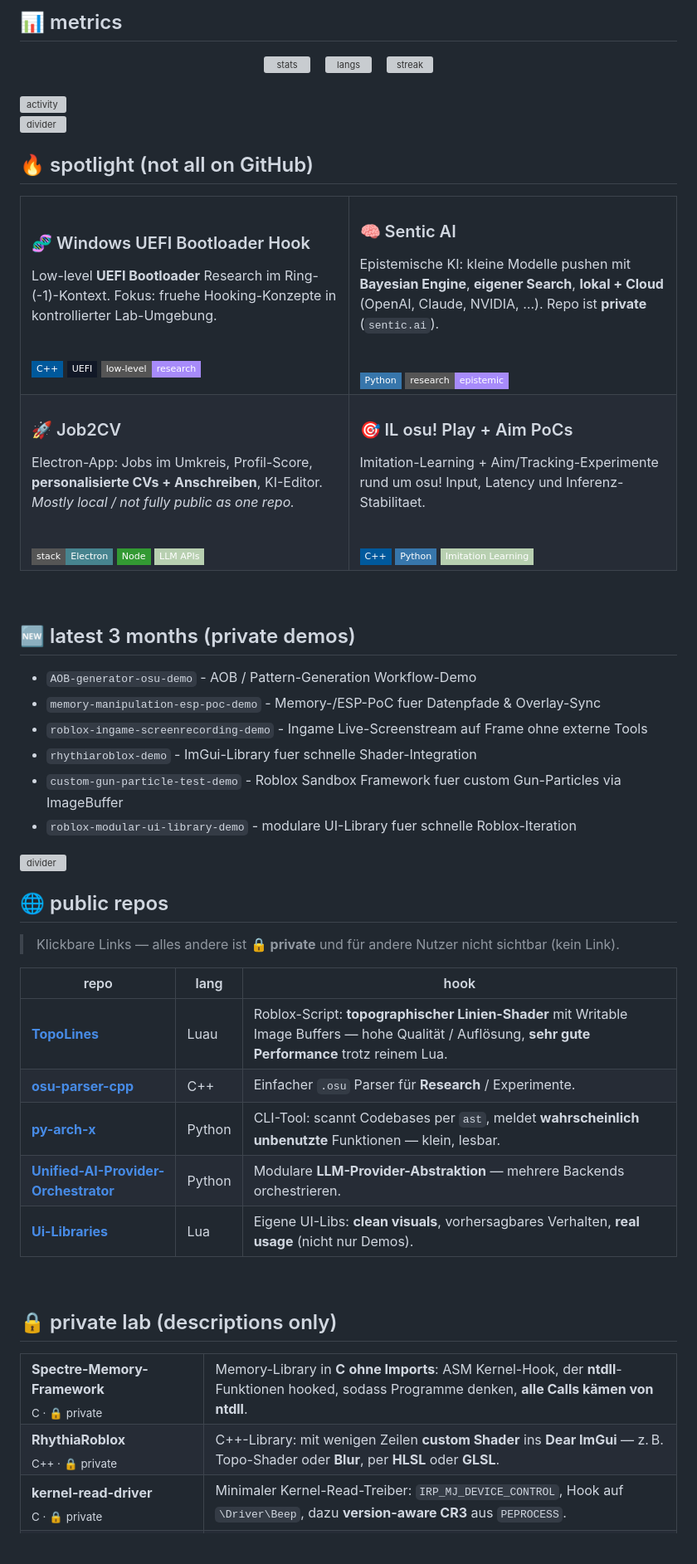
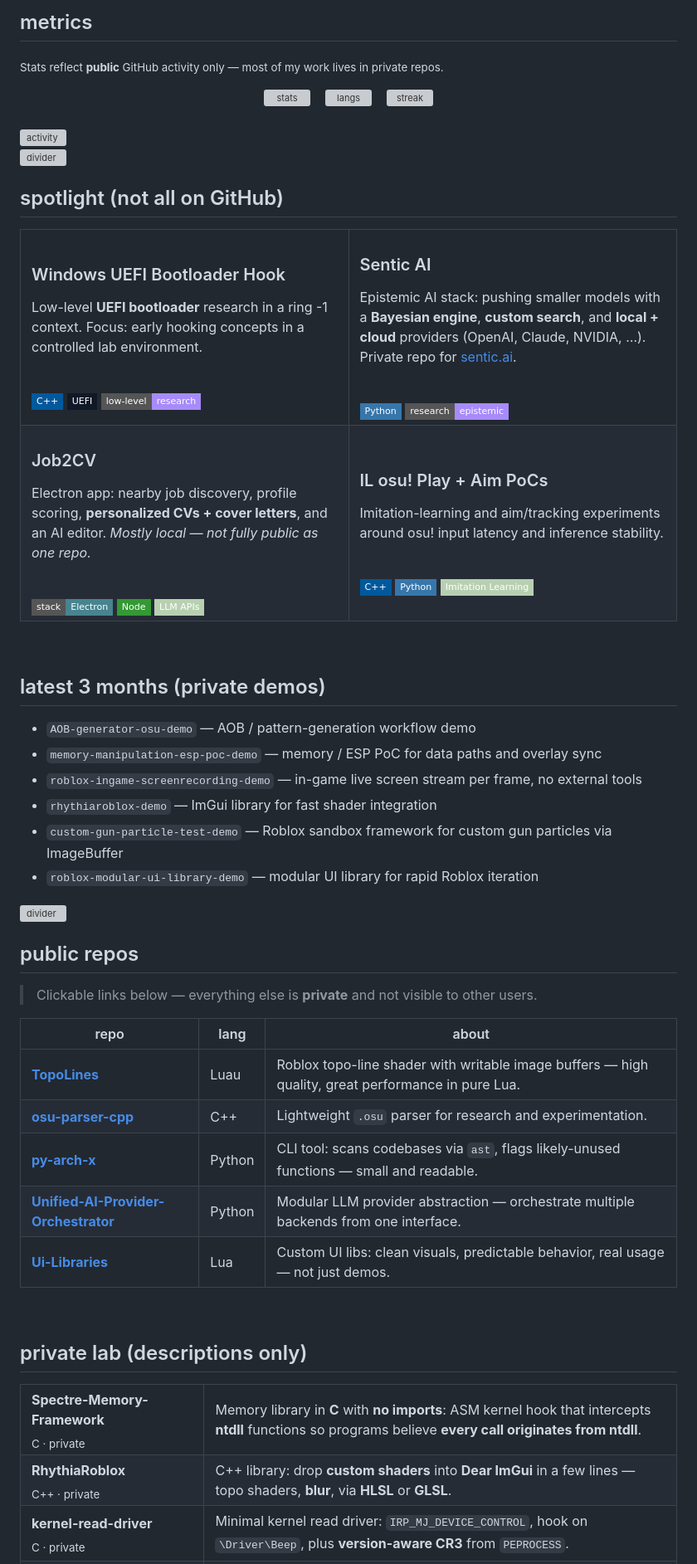
Before and after one commit to ToldByNun/ToldByNun, a Markdown page: README.md, the part around one of its changes. Shown at 83% size. Drawn GitHub-style; badges without logos; blank space fills up the shorter version; grey boxes are pictures that could not be loaded.

Commit message:
Revise README structure and content
Updated the README to enhance clarity and structure, including new sections for 'about', 'stack', 'highlights', and 'public repos'.

```diff
--- a/README.md
+++ b/README.md
@@ -79,16 +104,16 @@
 
 <br/>
 
-## 📊 metrics
+## metrics
+
+<sub>Stats reflect <b>public</b> GitHub activity only — most of my work lives in private repos.</sub>
 
 <div align="center">
-
   <img height="180" src="https://github-readme-stats.vercel.app/api?username=ToldByNun&show_icons=true&rank_icon=github&hide_border=true&bg_color=050807&title_color=B8D0B1&icon_color=8EAF89&text_color=d7e3d1&ring_color=8EAF89" alt="stats" />
   &nbsp;&nbsp;
   <img height="180" src="https://github-readme-stats.vercel.app/api/top-langs/?username=ToldByNun&layout=donut&hide_border=true&bg_color=050807&title_color=B8D0B1&text_color=d7e3d1" alt="langs" />
   &nbsp;&nbsp;
   <img height="180" src="https://streak-stats.demolab.com/?user=ToldByNun&theme=dark&hide_border=true&background=050807&stroke=1b251c&ring=B8D0B1&fire=8EAF89&currStreakNum=B8D0B1&currStreakLabel=B8D0B1&sideNums=8EAF89" alt="streak" />
-
 </div>
 
 <br/>
@@ -99,18 +124,17 @@
 
 <img width="100%" src="https://capsule-render.vercel.app/api?type=rect&color=6f8f6a&height=3&section=footer" alt="divider" />
 
-## 🔥 spotlight (not all on GitHub)
+## spotlight (not all on GitHub)
 
 <table>
 <tr>
 <td width="50%" valign="top">
 
-### 🧬 Windows UEFI Bootloader Hook
+### Windows UEFI Bootloader Hook
 
-Low-level **UEFI Bootloader** Research im Ring-(-1)-Kontext. Fokus: fruehe Hooking-Konzepte in kontrollierter Lab-Umgebung.
+Low-level **UEFI bootloader** research in a ring&nbsp;-1 context. Focus: early hooking concepts in a controlled lab environment.
 
 <br/>
-
 <img src="https://img.shields.io/badge/C%2B%2B-00599C?style=flat-square&logo=cplusplus&logoColor=white" />
 <img src="https://img.shields.io/badge/UEFI-111827?style=flat-square" />
 <img src="https://img.shields.io/badge/low--level-research-A78BFA?style=flat-square" />
@@ -118,12 +142,11 @@ Low-level **UEFI Bootloader** Research im Ring-(-1)-Kontext. Fokus: fruehe Hooki
 </td>
 <td width="50%" valign="top">
 
-### 🧠 Sentic AI
+### Sentic AI
 
-Epistemische KI: kleine Modelle pushen mit **Bayesian Engine**, **eigener Search**, **lokal + Cloud** (OpenAI, Claude, NVIDIA, …). Repo ist **private** (`sentic.ai`).
+Epistemic AI stack: pushing smaller models with a **Bayesian engine**, **custom search**, and **local + cloud** providers (OpenAI, Claude, NVIDIA, …). Private repo for [sentic.ai](http://sentic.ai).
 
 <br/>
-
 <img src="https://img.shields.io/badge/Python-3776AB?style=flat-square&logo=python&logoColor=white" />
 <img src="https://img.shields.io/badge/research-epistemic-A78BFA?style=flat-square" />
 
@@ -132,12 +155,11 @@ Epistemische KI: kleine Modelle pushen mit **Bayesian Engine**, **eigener Search
 <tr>
 <td width="50%" valign="top">
 
-### 🚀 Job2CV
+### Job2CV
 
-Electron-App: Jobs im Umkreis, Profil-Score, **personalisierte CVs + Anschreiben**, KI-Editor. *Mostly local / not fully public as one repo.*
+Electron app: nearby job discovery, profile scoring, **personalized CVs + cover letters**, and an AI editor. *Mostly local — not fully public as one repo.*
 
 <br/>
-
 <img src="https://img.shields.io/badge/stack-Electron-47848F?style=flat-square&logo=electron&logoColor=white" />
 <img src="https://img.shields.io/badge/Node-339933?style=flat-square&logo=node.js&logoColor=white" />
 <img src="https://img.shields.io/badge/LLM%20APIs-B8D0B1?style=flat-square" />
@@ -145,12 +167,11 @@ Electron-App: Jobs im Umkreis, Profil-Score, **personalisierte CVs + Anschreiben
 </td>
 <td width="50%" valign="top">
 
-### 🎯 IL osu! Play + Aim PoCs
+### IL osu! Play + Aim PoCs
 
-Imitation-Learning + Aim/Tracking-Experimente rund um osu! Input, Latency und Inferenz-Stabilitaet.
+Imitation-learning and aim/tracking experiments around osu! input latency and inference stability.
 
 <br/>
-
 <img src="https://img.shields.io/badge/C%2B%2B-00599C?style=flat-square&logo=cplusplus&logoColor=white" />
 <img src="https://img.shields.io/badge/Python-3776AB?style=flat-square&logo=python&logoColor=white" />
 <img src="https://img.shields.io/badge/Imitation%20Learning-B8D0B1?style=flat-square" />
@@ -161,44 +182,44 @@ Imitation-Learning + Aim/Tracking-Experimente rund um osu! Input, Latency und In
 
 <br/>
 
-## 🆕 latest 3 months (private demos)
+## latest 3 months (private demos)
 
-- `AOB-generator-osu-demo` - AOB / Pattern-Generation Workflow-Demo
-- `memory-manipulation-esp-poc-demo` - Memory-/ESP-PoC fuer Datenpfade & Overlay-Sync
-- `roblox-ingame-screenrecording-demo` - Ingame Live-Screenstream auf Frame ohne externe Tools
-- `rhythiaroblox-demo` - ImGui-Library fuer schnelle Shader-Integration
-- `custom-gun-particle-test-demo` - Roblox Sandbox Framework fuer custom Gun-Particles via ImageBuffer
-- `roblox-modular-ui-library-demo` - modulare UI-Library fuer schnelle Roblox-Iteration
+- `AOB-generator-osu-demo` — AOB / pattern-generation workflow demo
+- `memory-manipulation-esp-poc-demo` — memory / ESP PoC for data paths and overlay sync
+- `roblox-ingame-screenrecording-demo` — in-game live screen stream per frame, no external tools
+- `rhythiaroblox-demo` — ImGui library for fast shader integration
+- `custom-gun-particle-test-demo` — Roblox sandbox framework for custom gun particles via ImageBuffer
+- `roblox-modular-ui-library-demo` — modular UI library for rapid Roblox iteration
 
 <img width="100%" src="https://capsule-render.vercel.app/api?type=rect&color=50664c&height=3&section=footer" alt="divider" />
 
-## 🌐 public repos
+## public repos
 
-> Klickbare Links — alles andere ist **🔒 private** und für andere Nutzer nicht sichtbar (kein Link).
+> Clickable links below — everything else is **private** and not visible to other users.
 
-| repo | lang | hook |
-|------|------|------|
-| [**TopoLines**](https://github.com/ToldByNun/TopoLines) | Luau | Roblox-Script: **topographischer Linien-Shader** mit Writable Image Buffers — hohe Qualität / Auflösung, **sehr gute Performance** trotz reinem Lua. |
-| [**osu-parser-cpp**](https://github.com/ToldByNun/osu-parser-cpp) | C++ | Einfacher `.osu` Parser für **Research** / Experimente. |
-| [**py-arch-x**](https://github.com/ToldByNun/py-arch-x) | Python | CLI-Tool: scannt Codebases per `ast`, meldet **wahrscheinlich unbenutzte** Funktionen — klein, lesbar. |
-| [**Unified-AI-Provider-Orchestrator**](https://github.com/ToldByNun/Unified-AI-Provider-Orchestrator) | Python | Modulare **LLM-Provider-Abstraktion** — mehrere Backends orchestrieren. |
-| [**Ui-Libraries**](https://github.com/ToldByNun/Ui-Libraries) | Lua | Eigene UI-Libs: **clean visuals**, vorhersagbares Verhalten, **real usage** (nicht nur Demos). |
+| repo | lang | about |
+|------|------|-------|
+| [**TopoLines**](https://github.com/ToldByNun/TopoLines) | Luau | Roblox topo-line shader with writable image buffers — high quality, great performance in pure Lua. |
+| [**osu-parser-cpp**](https://github.com/ToldByNun/osu-parser-cpp) | C++ | Lightweight `.osu` parser for research and experimentation. |
+| [**py-arch-x**](https://github.com/ToldByNun/py-arch-x) | Python | CLI tool: scans codebases via `ast`, flags likely-unused functions — small and readable. |
+| [**Unified-AI-Provider-Orchestrator**](https://github.com/ToldByNun/Unified-AI-Provider-Orchestrator) | Python | Modular LLM provider abstraction — orchestrate multiple backends from one interface. |
+| [**Ui-Libraries**](https://github.com/ToldByNun/Ui-Libraries) | Lua | Custom UI libs: clean visuals, predictable behavior, real usage — not just demos. |
 
 <br/>
 
-## 🔒 private lab (descriptions only)
+## private lab (descriptions only)
 
 <table>
 <tr>
-<td width="28%"><b>Spectre-Memory-Framework</b><br/><sub>C · 🔒 private</sub></td>
-<td>Memory-Library in <b>C</b> <b>ohne Imports</b>: ASM Kernel-Hook, der <b>ntdll</b>-Funktionen hooked, sodass Programme denken, <b>alle Calls kämen von ntdll</b>.</td>
+<td width="28%"><b>Spectre-Memory-Framework</b><br/><sub>C · private</sub></td>
+<td>Memory library in <b>C</b> with <b>no imports</b>: ASM kernel hook that intercepts <b>ntdll</b> functions so programs believe <b>every call originates from ntdll</b>.</td>
 </tr>
 <tr>
-<td><b>RhythiaRoblox</b><br/><sub>C++ · 🔒 private</sub></td>
-<td>C++-Library: mit wenigen Zeilen <b>custom Shader</b> ins <b>Dear ImGui</b> — z. B. Topo-Shader oder <b>Blur</b>, per <b>HLSL</b> oder <b>GLSL</b>.</td>
+<td><b>RhythiaRoblox</b><br/><sub>C++ · private</sub></td>
+<td>C++ library: drop <b>custom shaders</b> into <b>Dear ImGui</b> in a few lines — topo shaders, <b>blur</b>, via <b>HLSL</b> or <b>GLSL</b>.</td>
 </tr>
 <tr>
-<td><b>kernel-read-driver</b><br/><sub>C · 🔒 private</sub></td>
-<td>Minimaler Kernel-Read-Treiber: <code>IRP_MJ_DEVICE_CONTROL</code>, Hook auf <code>\Driver\Beep</code>, dazu <b>version-aware CR3</b> aus <code>PEPROCESS</code>.</td>
+<td><b>kernel-read-driver</b><br/><sub>C · private</sub></td>
+<td>Minimal kernel read driver: <code>IRP_MJ_DEVICE_CONTROL</code>, hook on <code>\Driver\Beep</code>, plus <b>version-aware CR3</b> from <code>PEPROCESS</code>.</td>
 </tr>
 <tr>
```
Also changed, not shown: other parts of README.md (+53 -22 lines).
